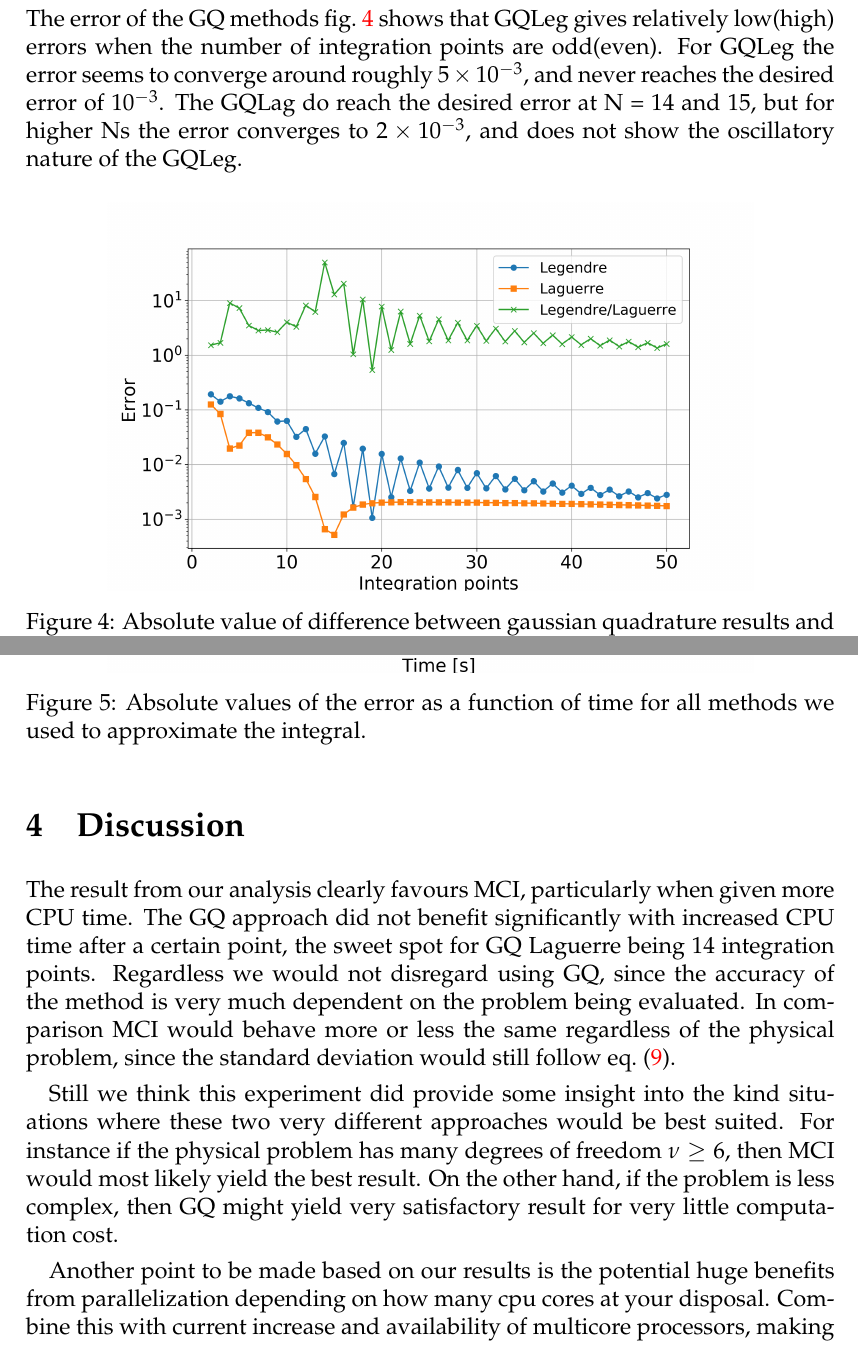
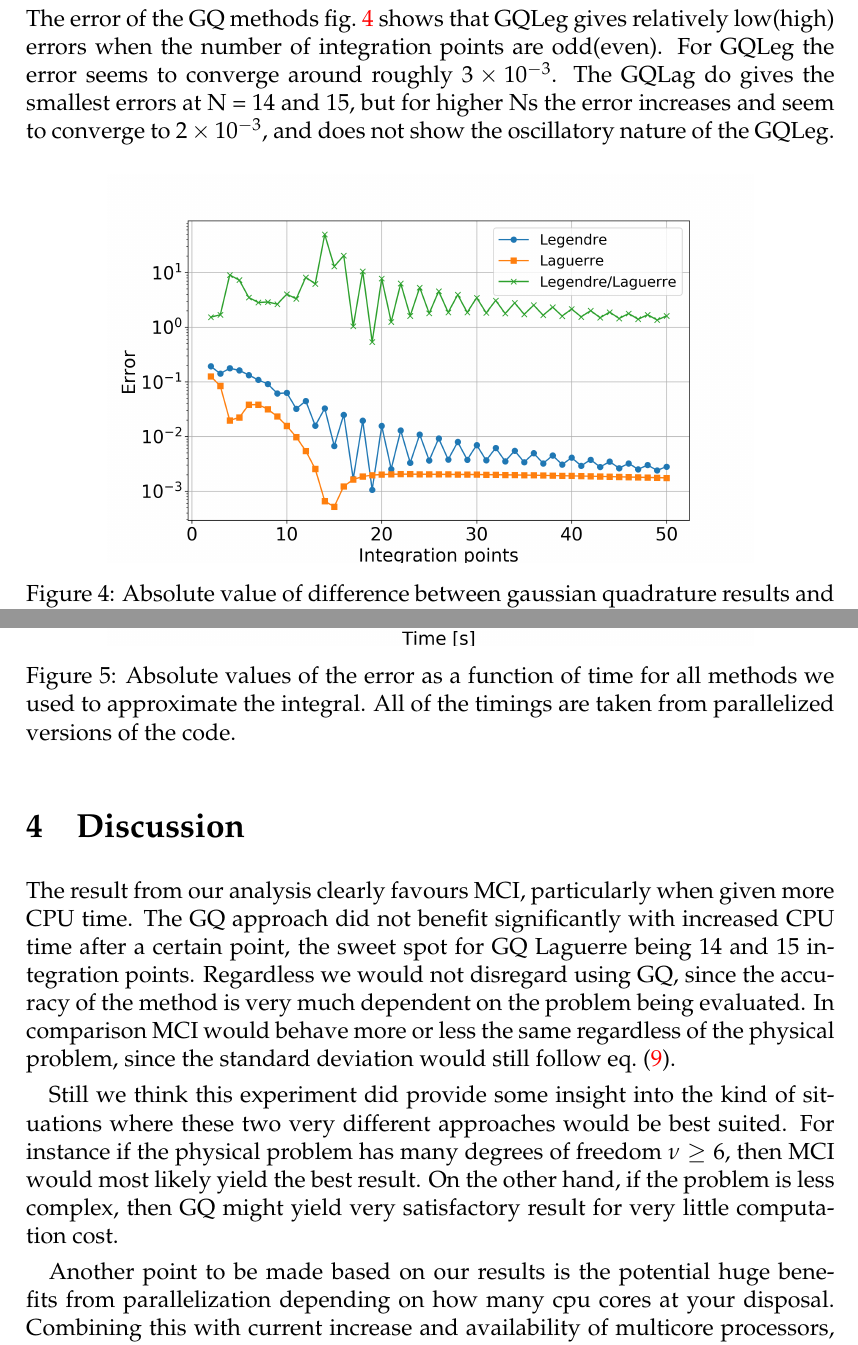
Before and after one commit to ejgal/FYS4150, a LaTeX document (Project3/latex/main.tex, which reads Project3/latex/discussion.tex, Project3/latex/results.tex): two parts of pages 9 and 10 of 12, joined at a grey line, cut so that both start at the same text. Compiled offline with pdfLaTeX.

Commit message:
Small changes tex

```diff
--- a/Project3/latex/discussion.tex
+++ b/Project3/latex/discussion.tex
@@ -2,19 +2,20 @@
 The result from our analysis clearly favours MCI, particularly when
 given more CPU time. The GQ approach did not benefit significantly with
 increased
-CPU time after a certain point, the sweet spot for GQ Laguerre being 14
+CPU time after a certain point, the sweet spot for GQ Laguerre being 14 and 15
 integration points. Regardless we would not disregard using GQ, since the
 accuracy of the method is very much dependent on the problem being evaluated.
 In comparison MCI would behave more or less the same regardless of the physical
 problem, since the standard deviation would still follow \cref{eq: std}.
 
-Still we think this experiment did provide some insight into the kind situations where
+Still we think this experiment did provide some insight into the kind of
+situations where
 these two very different approaches would be best suited. For instance if the
 physical problem has many degrees of freedom $\nu \ge 6 $, then MCI would most
 likely yield the best result. On the other hand, if the problem is less complex,
 then GQ might yield very satisfactory result for very little computation cost.
 
 Another point to be made based on our results is the potential huge benefits
-from parallelization depending on how many cpu cores at your disposal. Combine
-this with current increase and availability of multicore processors, making a
+from parallelization depending on how many cpu cores at your disposal. Combining
+this with current increase and availability of multicore processors, makes a
 even stronger case for MCI.
--- a/Project3/latex/results.tex
+++ b/Project3/latex/results.tex
@@ -59,18 +59,18 @@ by the specifications of our laptop.
 
 \subsection{Gaussian Quadrature}
 
-The error of the GQ methods \cref{fig:gauss_error} shows that GQLeg gives relatively
-low(high) errors when the number of integration points are odd(even). For GQLeg
-the error seems to converge around roughly \num{ 5e-3}, and never reaches the
-desired error of $10^{-3}$. The GQLag do reach the desired error at N = 14 and 15,
-but for higher Ns the error converges to \num{2e-3}, and does not show the oscillatory
+The error of the GQ methods \cref{fig:gauss_error} shows that GQLeg gives
+relatively low(high) errors when the number of integration points are odd(even).
+For GQLeg the error seems to converge around roughly \num{ 3e-3}. The GQLag do
+gives the smallest errors at N = 14 and 15, but for higher Ns the error
+increases and seem to converge to \num{2e-3}, and does not show the oscillatory
 nature of the GQLeg.
 
 \begin{figure}[H]
   \centering
   \includegraphics[width=0.8\textwidth]{../figures/gauss_error.png}
   \caption{Absolute value of difference between gaussian quadrature results and analytical
-  solution using Legendre and Laguerre polynomials..}
+  solution using Legendre and Laguerre polynomials.}
 
   \label{fig:gauss_error}
 \end{figure}
@@ -91,7 +91,8 @@ for the importance sampling.
   \centering
   \includegraphics[width=0.8\textwidth]{../figures/time_compare.png}
   \caption{Absolute values of the error as a function of time for all methods we
-  used to approximate the integral.}
+  used to approximate the integral. All of the timings are taken from parallelized
+  versions of the code.}
 
   \label{fig:time_compare}
 \end{figure}
```
Also changed, not shown: Project3/latex/conclusion.tex (+0 -3 lines), Project3/latex/methods.tex (+2 -2 lines), Project3/latex/discussion.tex (3 more changed lines).
